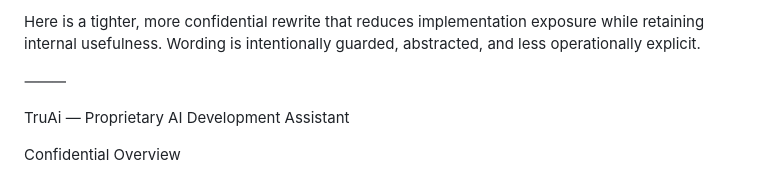
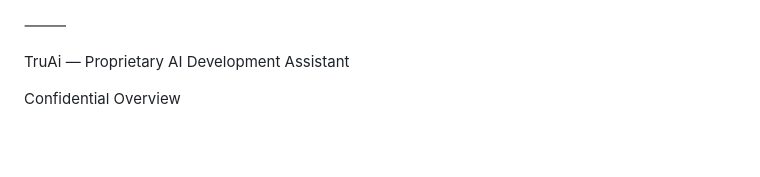
Before and after one commit to DemeWebsolutions/TruAi, a Markdown page: README.md, the part around the change. Rendered like a GitHub page; blank space fills up the shorter version.

Commit message:
Revise README to enhance confidentiality
Removed sensitive information from the README.

```diff
--- a/README.md
+++ b/README.md
@@ -1,4 +1,3 @@
-Here is a tighter, more confidential rewrite that reduces implementation exposure while retaining internal usefulness. Wording is intentionally guarded, abstracted, and less operationally explicit.
 
 ⸻
 
```
